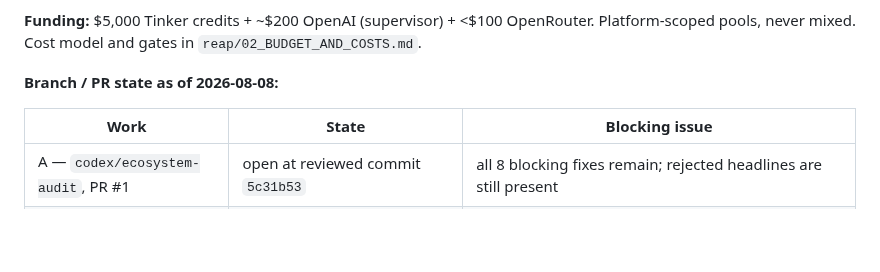
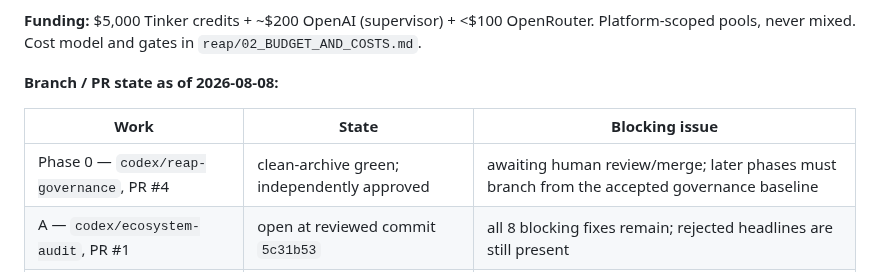
Before and after one commit to cwklurks/effort-atlas, a Markdown page: reap/CODEX_BRIEFING.md, the part around the change. Drawn GitHub-style; blank space fills up the shorter version.

Commit message:
Record the Phase 0 review handoff

```diff
--- a/reap/CODEX_BRIEFING.md
+++ b/reap/CODEX_BRIEFING.md
@@ -32,6 +32,7 @@ Point any new Codex session at this file first: **"Read reap/CODEX_BRIEFING.md a
 
 | Work | State | Blocking issue |
 |---|---|---|
+| Phase 0 — `codex/reap-governance`, PR #4 | clean-archive green; independently approved | awaiting human review/merge; later phases must branch from the accepted governance baseline |
 | A — `codex/ecosystem-audit`, PR #1 | open at reviewed commit `5c31b53` | all 8 blocking fixes remain; rejected headlines are still present |
 | B — `codex/grader-v2`, draft PR #2 | implemented at `fa38093`; independently green | the 78-row test trusts a precomputed empty projection instead of rerunning a defensible archive-derived fixture |
 | C — `codex/tinker-probe` | local implementation at `31d5fb3`; no PR/upstream | 65,536 changes model routes; omitted-cap cost bound is unknown; no live facts are settled |
```
Also changed, not shown: reap/claude_project/PROJECT_BRIEF.md (+5 -2 lines).
